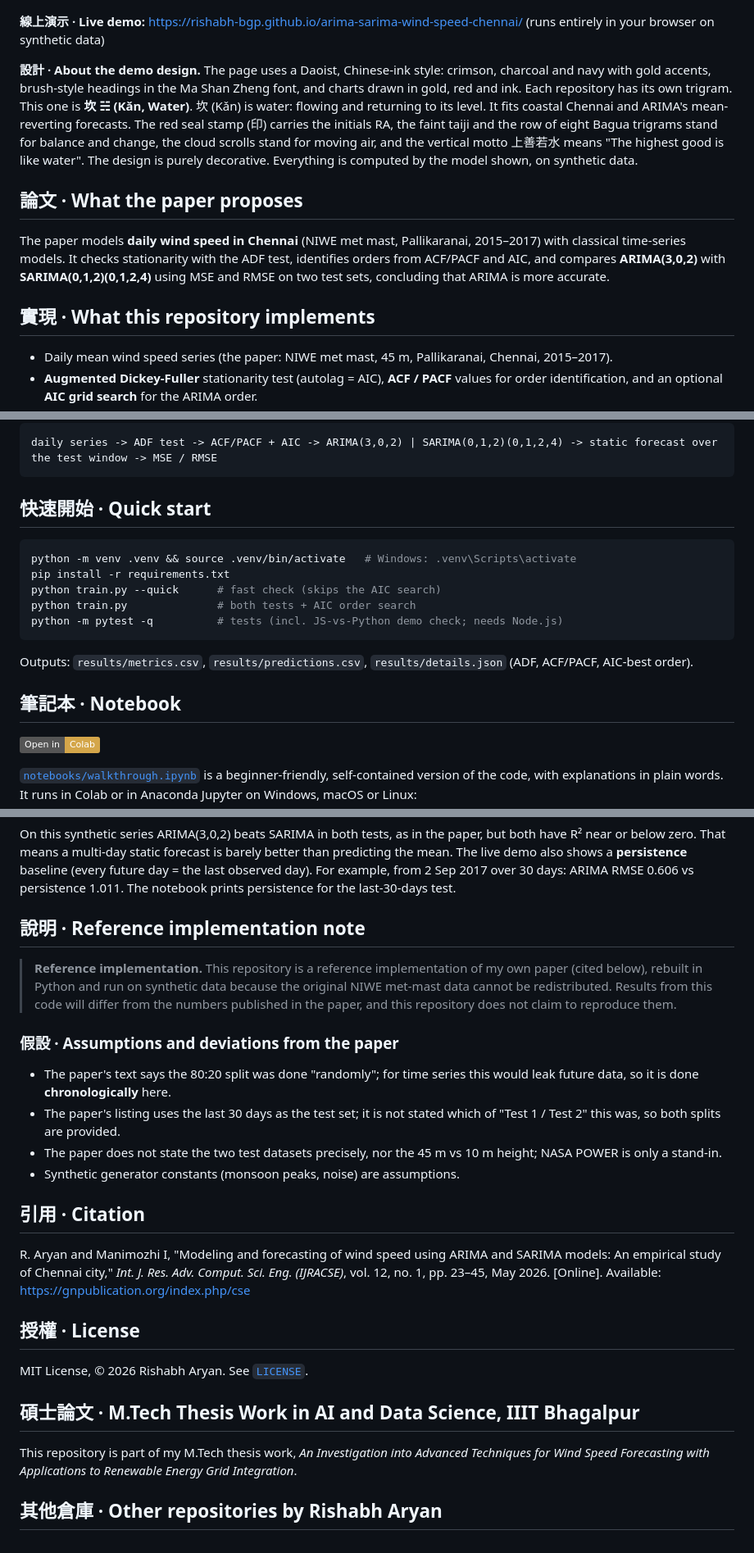
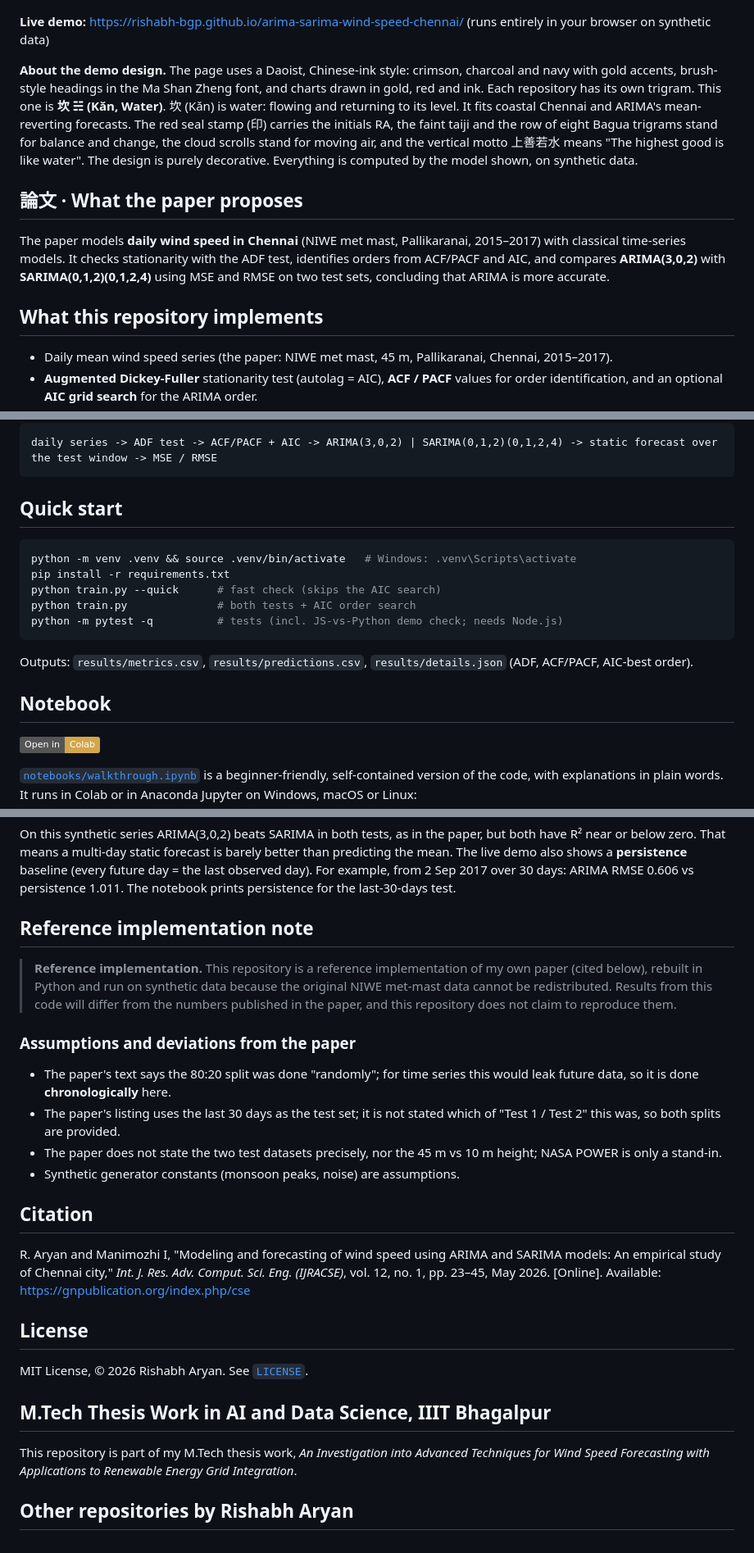
Before and after one commit to Rishabh-bgp/arima-sarima-wind-speed-chennai, a Markdown page: README.md, 3 parts joined by grey strips. Shown at 82% size. Rendered like a GitHub page; badges without logos.

Commit message:
Use Chinese labels sparingly in README headings

````diff
--- a/README.md
+++ b/README.md
@@ -6,15 +6,15 @@ Daily wind speed time-series forecasting for Chennai (NIWE Pallikaranai, 2015-20
 
 [![Screenshot of the Daoist-style live demo for arima-sarima-wind-speed-chennai: red and gold page with the 坎 (Kǎn, water) trigram, a forecast chart on synthetic data compared with persistence, and input sliders](docs/img/demo.png)](https://rishabh-bgp.github.io/arima-sarima-wind-speed-chennai/)
 
-**線上演示 · Live demo:** https://rishabh-bgp.github.io/arima-sarima-wind-speed-chennai/ (runs entirely in your browser on synthetic data)
+**Live demo:** https://rishabh-bgp.github.io/arima-sarima-wind-speed-chennai/ (runs entirely in your browser on synthetic data)
 
-**設計 · About the demo design.** The page uses a Daoist, Chinese-ink style: crimson, charcoal and navy with gold accents, brush-style headings in the Ma Shan Zheng font, and charts drawn in gold, red and ink. Each repository has its own trigram. This one is **坎 ☵ (Kǎn, Water)**. 坎 (Kǎn) is water: flowing and returning to its level. It fits coastal Chennai and ARIMA's mean-reverting forecasts. The red seal stamp (印) carries the initials RA, the faint taiji and the row of eight Bagua trigrams stand for balance and change, the cloud scrolls stand for moving air, and the vertical motto 上善若水 means "The highest good is like water". The design is purely decorative. Everything is computed by the model shown, on synthetic data.
+**About the demo design.** The page uses a Daoist, Chinese-ink style: crimson, charcoal and navy with gold accents, brush-style headings in the Ma Shan Zheng font, and charts drawn in gold, red and ink. Each repository has its own trigram. This one is **坎 ☵ (Kǎn, Water)**. 坎 (Kǎn) is water: flowing and returning to its level. It fits coastal Chennai and ARIMA's mean-reverting forecasts. The red seal stamp (印) carries the initials RA, the faint taiji and the row of eight Bagua trigrams stand for balance and change, the cloud scrolls stand for moving air, and the vertical motto 上善若水 means "The highest good is like water". The design is purely decorative. Everything is computed by the model shown, on synthetic data.
 
 ## 論文 · What the paper proposes
 
 The paper models **daily wind speed in Chennai** (NIWE met mast, Pallikaranai, 2015–2017) with classical time-series models. It checks stationarity with the ADF test, identifies orders from ACF/PACF and AIC, and compares **ARIMA(3,0,2)** with **SARIMA(0,1,2)(0,1,2,4)** using MSE and RMSE on two test sets, concluding that ARIMA is more accurate.
 
-## 實現 · What this repository implements
+## What this repository implements
 
 - Daily mean wind speed series (the paper: NIWE met mast, 45 m, Pallikaranai, Chennai, 2015–2017).
 - **Augmented Dickey-Fuller** stationarity test (autolag = AIC), **ACF / PACF** values for order identification, and an optional **AIC grid search** for the ARIMA order.
@@ -28,7 +28,7 @@ The paper models **daily wind speed in Chennai** (NIWE met mast, Pallikaranai, 2
 daily series -> ADF test -> ACF/PACF + AIC -> ARIMA(3,0,2) | SARIMA(0,1,2)(0,1,2,4) -> static forecast over the test window -> MSE / RMSE
 ```
 
-## 快速開始 · Quick start
+## Quick start
 
 ```bash
 python -m venv .venv && source .venv/bin/activate   # Windows: .venv\Scripts\activate
@@ -40,7 +40,7 @@ python -m pytest -q          # tests (incl. JS-vs-Python demo check; needs Node.
 
 Outputs: `results/metrics.csv`, `results/predictions.csv`, `results/details.json` (ADF, ACF/PACF, AIC-best order).
 
-## 筆記本 · Notebook
+## Notebook
 
 [![Open in Colab](https://img.shields.io/badge/Open%20in-Colab-D4A64A)](https://colab.research.google.com/github/Rishabh-bgp/arima-sarima-wind-speed-chennai/blob/main/notebooks/walkthrough.ipynb)
 
@@ -75,31 +75,31 @@ These are the real numbers from `python train.py --quick` on the **synthetic** d
 
 On this synthetic series ARIMA(3,0,2) beats SARIMA in both tests, as in the paper, but both have R² near or below zero. That means a multi-day static forecast is barely better than predicting the mean. The live demo also shows a **persistence** baseline (every future day = the last observed day). For example, from 2 Sep 2017 over 30 days: ARIMA RMSE 0.606 vs persistence 1.011. The notebook prints persistence for the last-30-days test.
 
-## 說明 · Reference implementation note
+## Reference implementation note
 
 > **Reference implementation.** This repository is a reference implementation of my own paper (cited below), rebuilt in Python and run on synthetic data because the original NIWE met-mast data cannot be redistributed. Results from this code will differ from the numbers published in the paper, and this repository does not claim to reproduce them.
 
-### 假設 · Assumptions and deviations from the paper
+### Assumptions and deviations from the paper
 
 - The paper's text says the 80:20 split was done "randomly"; for time series this would leak future data, so it is done **chronologically** here.
 - The paper's listing uses the last 30 days as the test set; it is not stated which of "Test 1 / Test 2" this was, so both splits are provided.
 - The paper does not state the two test datasets precisely, nor the 45 m vs 10 m height; NASA POWER is only a stand-in.
 - Synthetic generator constants (monsoon peaks, noise) are assumptions.
 
-## 引用 · Citation
+## Citation
 
 R. Aryan and Manimozhi I, "Modeling and forecasting of wind speed using ARIMA and SARIMA models: An empirical study of Chennai city," *Int. J. Res. Adv. Comput. Sci. Eng. (IJRACSE)*, vol. 12, no. 1, pp. 23–45, May 2026. [Online]. Available: https://gnpublication.org/index.php/cse
 
-## 授權 · License
+## License
 
 MIT License, © 2026 Rishabh Aryan. See [`LICENSE`](LICENSE).
 
-## 碩士論文 · M.Tech Thesis Work in AI and Data Science, IIIT Bhagalpur
+## M.Tech Thesis Work in AI and Data Science, IIIT Bhagalpur
 
 This repository is part of my M.Tech thesis work, *An Investigation into Advanced Techniques for Wind Speed Forecasting with Applications to Renewable Energy Grid Integration*.
 
 <!--THESIS_REPO_LIST-->
 
-## 其他倉庫 · Other repositories by Rishabh Aryan
+## Other repositories by Rishabh Aryan
 
 <!--OTHER_REPOS-->
````
